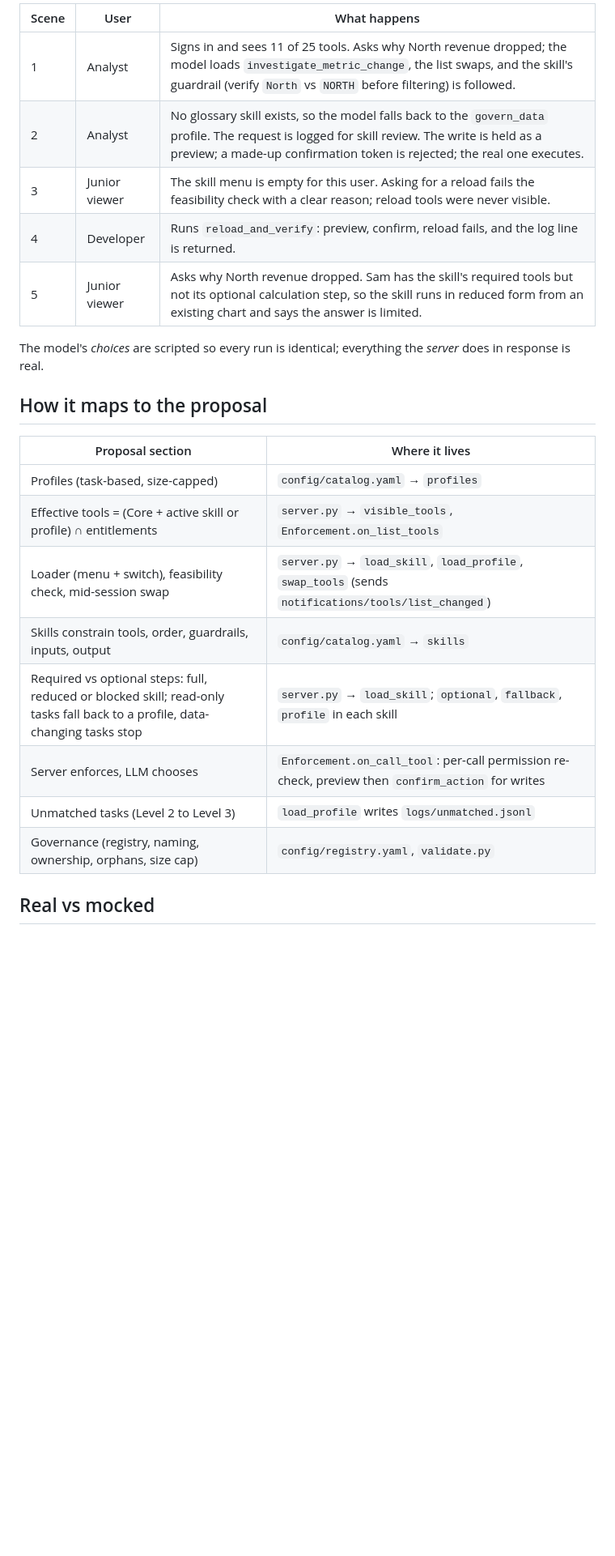
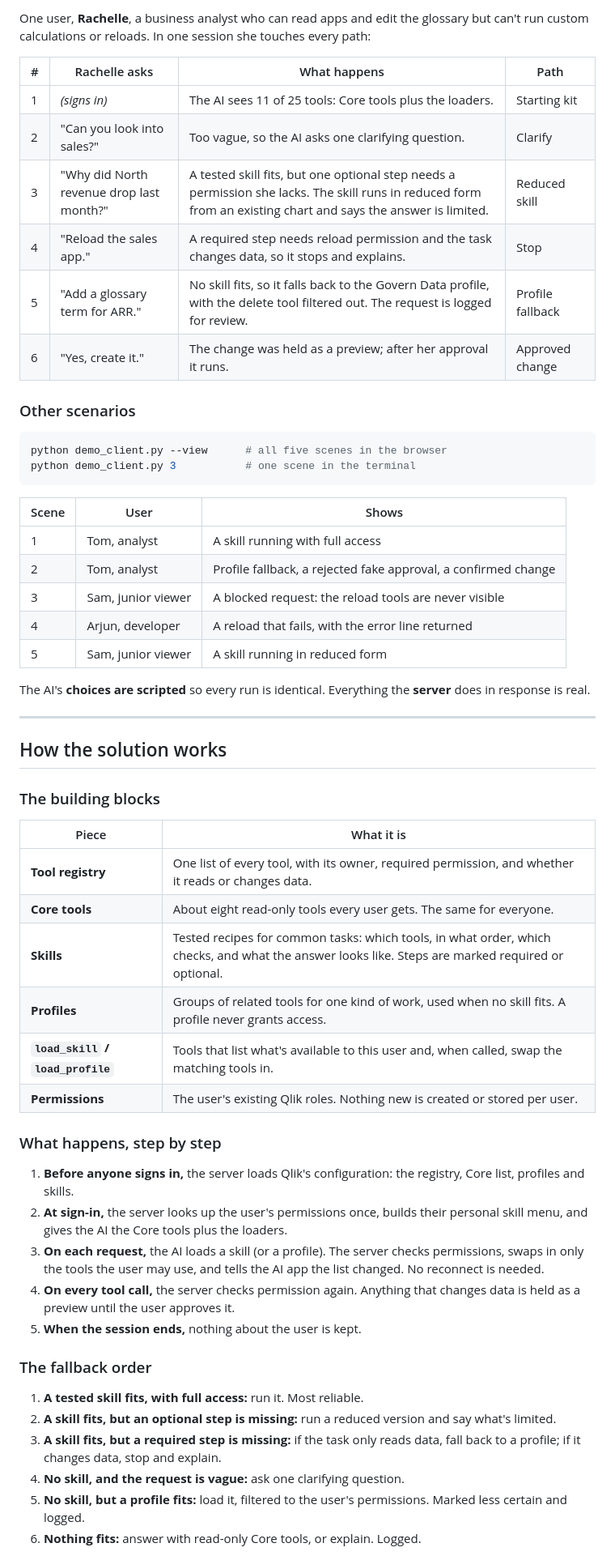
Before and after one commit to VishJha/qlik-tool-profiles-poc, a Markdown page: README.md, the part around one of its changes. Shown at 81% size. GitHub-like rendering; blank space fills up the shorter version.

````diff
--- a/README.md
+++ b/README.md
@@ -48,25 +48,61 @@ Every run is saved to `viewer/last_run.js`. **Double-click `viewer/index.html` t
 
-| Scene | User | What happens |
+One user, **Rachelle**, a business analyst who can read apps and edit the glossary but can't run custom calculations or reloads. In one session she touches every path:
+
+| # | Rachelle asks | What happens | Path |
+| --- | --- | --- | --- |
+| 1 | *(signs in)* | The AI sees 11 of 25 tools: Core tools plus the loaders. | Starting kit |
+| 2 | "Can you look into sales?" | Too vague, so the AI asks one clarifying question. | Clarify |
+| 3 | "Why did North revenue drop last month?" | A tested skill fits, but one optional step needs a permission she lacks. The skill runs in reduced form from an existing chart and says the answer is limited. | Reduced skill |
+| 4 | "Reload the sales app." | A required step needs reload permission and the task changes data, so it stops and explains. | Stop |
+| 5 | "Add a glossary term for ARR." | No skill fits, so it falls back to the Govern Data profile, with the delete tool filtered out. The request is logged for review. | Profile fallback |
+| 6 | "Yes, create it." | The change was held as a preview; after her approval it runs. | Approved change |
+
+### Other scenarios
+
+```bash
+python demo_client.py --view      # all five scenes in the browser
+python demo_client.py 3           # one scene in the terminal
+```
+
+| Scene | User | Shows |
 | --- | --- | --- |
-| 1 | Analyst | Signs in and sees 11 of 25 tools. Asks why North revenue dropped; the model loads `investigate_metric_change`, the list swaps, and the skill's guardrail (verify `North` vs `NORTH` before filtering) is followed. |
-| 2 | Analyst | No glossary skill exists, so the model falls back to the `govern_data` profile. The request is logged for skill review. The write is held as a preview; a made-up confirmation token is rejected; the real one executes. |
-| 3 | Junior viewer | The skill menu is empty for this user. Asking for a reload fails the feasibility check with a clear reason; reload tools were never visible. |
-| 4 | Developer | Runs `reload_and_verify`: preview, confirm, reload fails, and the log line is returned. |
-| 5 | Junior viewer | Asks why North revenue dropped. Sam has the skill's required tools but not its optional calculation step, so the skill runs in reduced form from an existing chart and says the answer is limited. |
+| 1 | Tom, analyst | A skill running with full access |
+| 2 | Tom, analyst | Profile fallback, a rejected fake approval, a confirmed change |
+| 3 | Sam, junior viewer | A blocked request: the reload tools are never visible |
+| 4 | Arjun, developer | A reload that fails, with the error line returned |
+| 5 | Sam, junior viewer | A skill running in reduced form |
 
-The model's *choices* are scripted so every run is identical; everything the *server* does in response is real.
+The AI's **choices are scripted** so every run is identical. Everything the **server** does in response is real.
 
-## How it maps to the proposal
+---
 
-| Proposal section | Where it lives |
+## How the solution works
+
+### The building blocks
+
+| Piece | What it is |
 | --- | --- |
-| Profiles (task-based, size-capped) | `config/catalog.yaml` → `profiles` |
-| Effective tools = (Core + active skill or profile) ∩ entitlements | `server.py` → `visible_tools`, `Enforcement.on_list_tools` |
-| Loader (menu + switch), feasibility check, mid-session swap | `server.py` → `load_skill`, `load_profile`, `swap_tools` (sends `notifications/tools/list_changed`) |
-| Skills constrain tools, order, guardrails, inputs, output | `config/catalog.yaml` → `skills` |
-| Required vs optional steps: full, reduced or blocked skill; read-only tasks fall back to a profile, data-changing tasks stop | `server.py` → `load_skill`; `optional`, `fallback`, `profile` in each skill |
-| Server enforces, LLM chooses | `Enforcement.on_call_tool`: per-call permission re-check, preview then `confirm_action` for writes |
-| Unmatched tasks (Level 2 to Level 3) | `load_profile` writes `logs/unmatched.jsonl` |
-| Governance (registry, naming, ownership, orphans, size cap) | `config/registry.yaml`, `validate.py` |
+| **Tool registry** | One list of every tool, with its owner, required permission, and whether it reads or changes data. |
+| **Core tools** | About eight read-only tools every user gets. The same for everyone. |
+| **Skills** | Tested recipes for common tasks: which tools, in what order, which checks, and what the answer looks like. Steps are marked required or optional. |
+| **Profiles** | Groups of related tools for one kind of work, used when no skill fits. A profile never grants access. |
+| **`load_skill` / `load_profile`** | Tools that list what's available to this user and, when called, swap the matching tools in. |
+| **Permissions** | The user's existing Qlik roles. Nothing new is created or stored per user. |
 
-## Real vs mocked
+### What happens, step by step
+
+1. **Before anyone signs in,** the server loads Qlik's configuration: the registry, Core list, profiles and skills.
+2. **At sign-in,** the server looks up the user's permissions once, builds their personal skill menu, and gives the AI the Core tools plus the loaders.
+3. **On each request,** the AI loads a skill (or a profile). The server checks permissions, swaps in only the tools the user may use, and tells the AI app the list changed. No reconnect is needed.
+4. **On every tool call,** the server checks permission again. Anything that changes data is held as a preview until the user approves it.
+5. **When the session ends,** nothing about the user is kept.
+
+### The fallback order
+
+1. **A tested skill fits, with full access:** run it. Most reliable.
+2. **A skill fits, but an optional step is missing:** run a reduced version and say what's limited.
+3. **A skill fits, but a required step is missing:** if the task only reads data, fall back to a profile; if it changes data, stop and explain.
+4. **No skill, and the request is vague:** ask one clarifying question.
+5. **No skill, but a profile fits:** load it, filtered to the user's permissions. Marked less certain and logged.
+6. **Nothing fits:** answer with read-only Core tools, or explain. Logged.
+
````
Also changed, not shown: other parts of README.md (+81 -47 lines).
